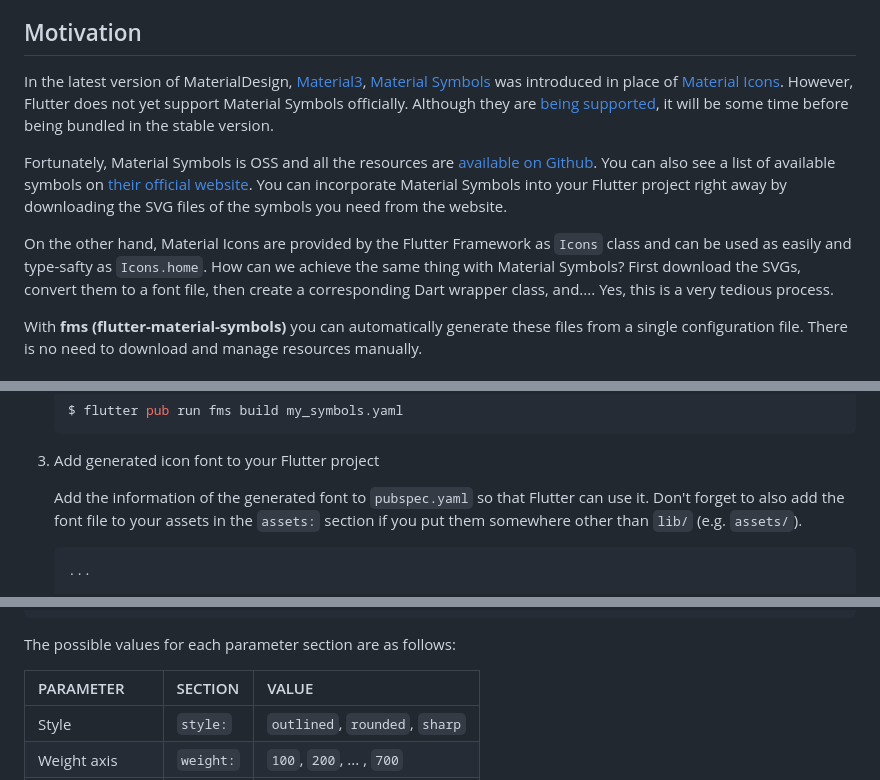
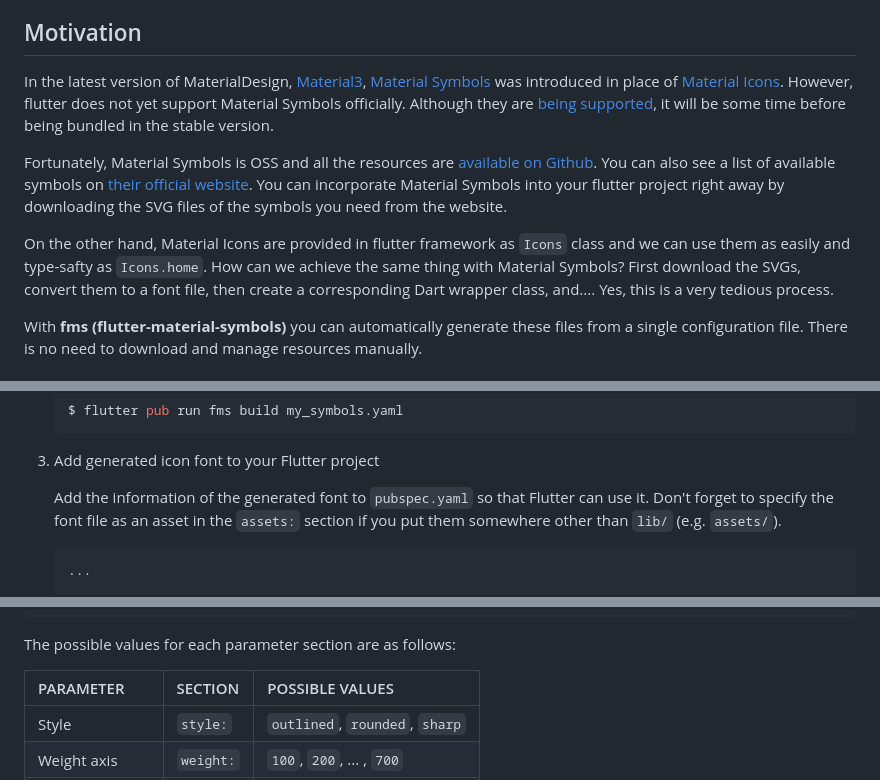
Before and after one commit to fujidaiti/fms, a Markdown page: README.md, 3 parts joined by grey strips. Drawn GitHub-style.

Commit message:
changed some wording

````diff
--- a/README.md
+++ b/README.md
@@ -14,11 +14,11 @@ An simple CLI tool that brings Google's [Material Symbols](https://m3.material.i
 
 ## Motivation
 
-In the latest version of MaterialDesign, [Material3](https://m3.material.io), [Material Symbols](https://m3.material.io/styles/icons/overview) was introduced in place of [Material Icons](https://m2.material.io/design/iconography/system-icons.html). However, Flutter does not yet support Material Symbols officially. Although they are [being supported](https://github.com/flutter/flutter/issues/102560), it will be some time before being bundled in the stable version.
+In the latest version of MaterialDesign, [Material3](https://m3.material.io), [Material Symbols](https://m3.material.io/styles/icons/overview) was introduced in place of [Material Icons](https://m2.material.io/design/iconography/system-icons.html). However, flutter does not yet support Material Symbols officially. Although they are [being supported](https://github.com/flutter/flutter/issues/102560), it will be some time before being bundled in the stable version.
 
-Fortunately, Material Symbols is OSS and all the resources are [available on Github](https://github.com/google/material-design-icons). You can also see a list of available symbols on [their official website](https://fonts.google.com/icons). You can incorporate Material Symbols into your Flutter project right away by downloading the SVG files of the symbols you need from the website.
+Fortunately, Material Symbols is OSS and all the resources are [available on Github](https://github.com/google/material-design-icons). You can also see a list of available symbols on [their official website](https://fonts.google.com/icons). You can incorporate Material Symbols into your flutter project right away by downloading the SVG files of the symbols you need from the website.
 
-On the other hand, Material Icons are provided by the Flutter Framework as `Icons` class and can be used as easily and type-safty as `Icons.home`. How can we achieve the same thing with Material Symbols? First download the SVGs, convert them to a font file, then create a corresponding Dart wrapper class, and.... Yes, this is a very tedious process.
+On the other hand, Material Icons are provided in flutter framework as `Icons` class and we can use them as easily and type-safty as `Icons.home`. How can we achieve the same thing with Material Symbols? First download the SVGs, convert them to a font file, then create a corresponding Dart wrapper class, and.... Yes, this is a very tedious process.
 
 With **fms (flutter-material-symbols)** you can automatically generate these files from a single configuration file. There is no need to download and manage resources manually.
 
@@ -113,7 +113,7 @@ v18.12.1
 
 3. Add generated icon font to your Flutter project
 
-   Add the information of the generated font to `pubspec.yaml` so that Flutter can use it. Don't forget to also add the font file to your assets in the `assets:` section if you put them somewhere other than `lib/` (e.g. `assets/`).
+   Add the information of the generated font to `pubspec.yaml` so that Flutter can use it. Don't forget to specify the font file as an asset in the `assets:` section if you put them somewhere other than `lib/` (e.g. `assets/`).
 
    ```yaml
    ...
@@ -235,7 +235,7 @@ symbols:
 
 The possible values for each parameter section are as follows:
 
-|PARAMETER| SECTION |               VALUE               |
+|PARAMETER| SECTION |               POSSIBLE VALUES               |
 |:---------| :----------- | :----------------------------- |
 |Style|   `style:`   | `outlined`, `rounded`, `sharp` |
 |Weight axis|  `weight:`   |   `100`, `200`, ... , `700`    |
````
